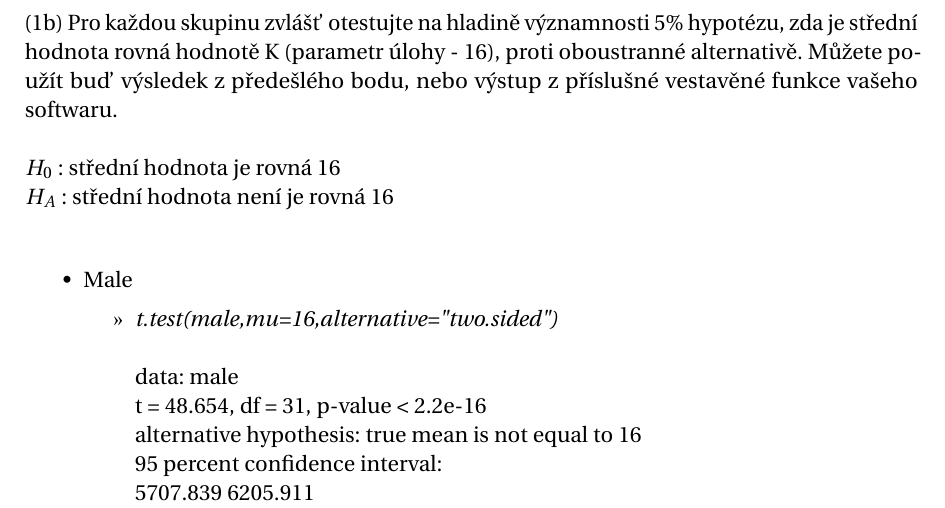
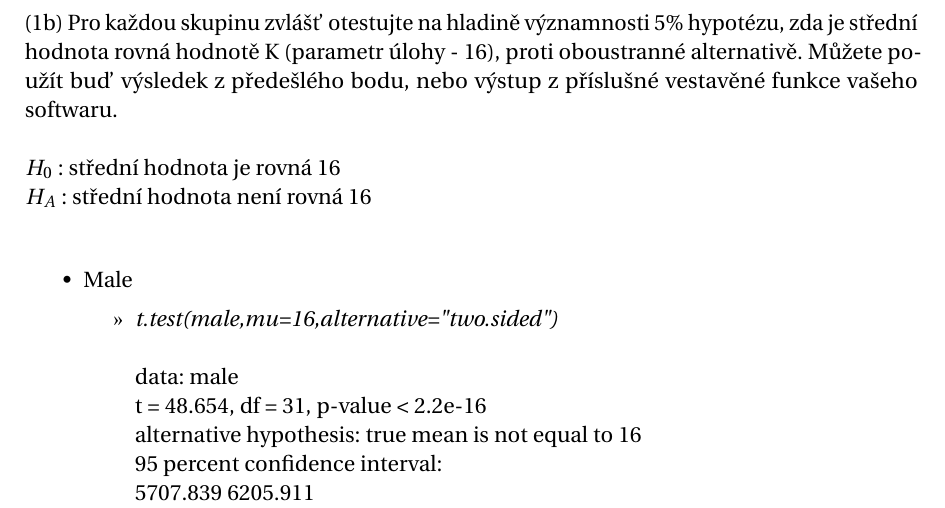
Before and after one commit to PatrikJantosovic/BI-PST, a LaTeX document (ukol.tex): part of page 10 of 11, cut so that both start at the same text. Compiled offline with pdfLaTeX.

Commit message:
ukol 6 fix

```diff
--- a/ukol.tex
+++ b/ukol.tex
@@ -436,7 +436,7 @@ Spolehlivost intervalu je 95\%, teda \(1 - \alpha = 0.95 \Rightarrow \alpha/2 =
 (1b) Pro každou skupinu zvlášť otestujte na hladině významnosti 5\% hypotézu, zda je střední hodnota rovná hodnotě K (parametr úlohy - 16), proti oboustranné alternativě. Můžete použít buď výsledek z předešlého bodu, nebo výstup z příslušné vestavěné funkce vašeho softwaru.
 \\\\
 \(H_0\) : střední hodnota je rovná 16\\
-\(H_A\) : střední hodnota není je rovná 16\\
+\(H_A\) : střední hodnota není rovná 16\\
 
 \begin{itemize}
 	\item Male
```
